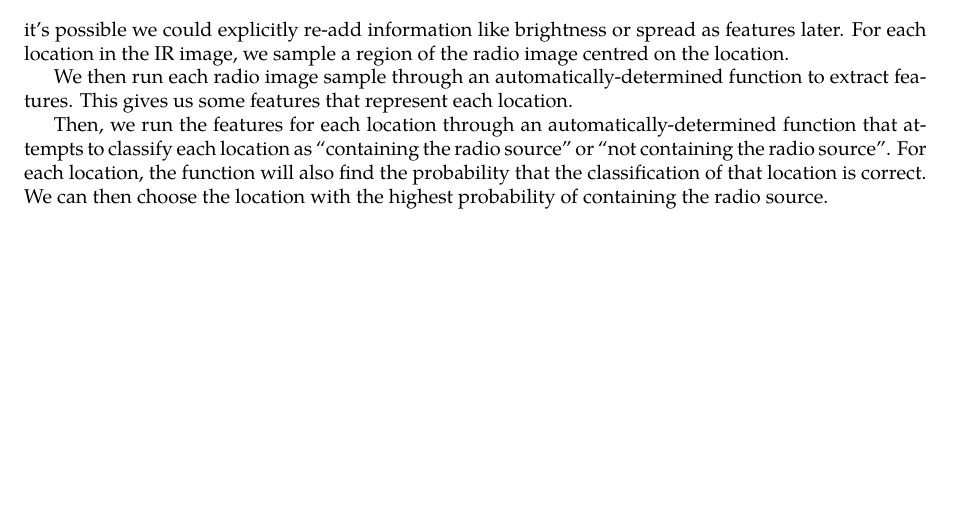
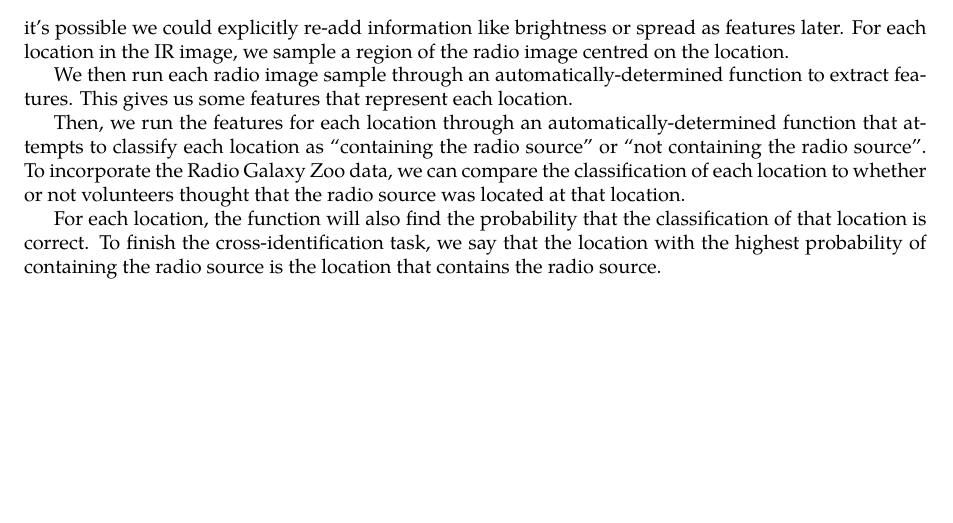
Before and after one commit to chengsoonong/crowdastro, a LaTeX document (tex/problem_outline.tex): part of page 2 of 2, cut so that both start at the same text. Compiled offline with XeLaTeX; a missing font is replaced by an installed copy or a similar font.

Commit message:
Added link to RGZ data.

```diff
--- a/tex/problem_outline.tex
+++ b/tex/problem_outline.tex
@@ -59,7 +59,9 @@
 
     We then run each radio image sample through an automatically-determined function to extract features. This gives us some features that represent each location.
 
-    Then, we run the features for each location through an automatically-determined function that attempts to classify each location as ``containing the radio source'' or ``not containing the radio source''. For each location, the function will also find the probability that the classification of that location is correct. We can then choose the location with the highest probability of containing the radio source.
+    Then, we run the features for each location through an automatically-determined function that attempts to classify each location as ``containing the radio source'' or ``not containing the radio source''. To incorporate the Radio Galaxy Zoo data, we can compare the classification of each location to whether or not volunteers thought that the radio source was located at that location.
+
+    For each location, the function will also find the probability that the classification of that location is correct. To finish the cross-identification task, we say that the location with the highest probability of containing the radio source is the location that contains the radio source.
 
 
 % \bibliographystyle{plain}
```
Also changed, not shown: tex/problem_outline.pdf, 1 other file.
